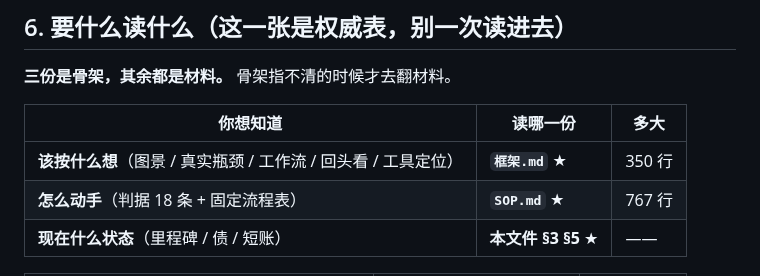
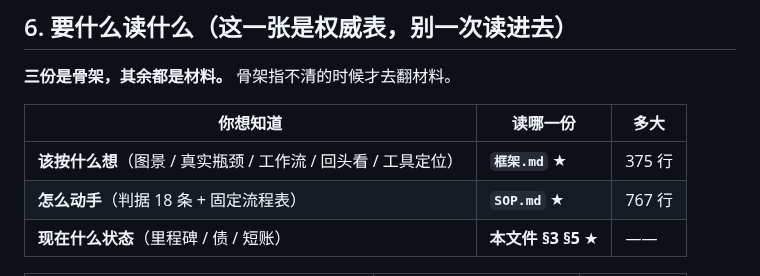
Before and after one commit to hpeng5271-blip/jingwei, a Markdown page: AGENTS.md, the part around the change. Rendered like a GitHub page.

```diff
--- a/AGENTS.md
+++ b/AGENTS.md
@@ -202,7 +202,7 @@ powershell -NoProfile -ExecutionPolicy Bypass -File tools\gates.ps1
 
 | 你想知道 | 读哪一份 | 多大 |
 |---|---|---|
-| **该按什么想**（图景 / 真实瓶颈 / 工作流 / 回头看 / 工具定位） | **`框架.md`** ★ | 350 行 |
+| **该按什么想**（图景 / 真实瓶颈 / 工作流 / 回头看 / 工具定位） | **`框架.md`** ★ | 375 行 |
 | **怎么动手**（判据 18 条 + 固定流程表） | **`SOP.md`** ★ | 767 行 |
 | **现在什么状态**（里程碑 / 债 / 短账） | **本文件 §3 §5** ★ | —— |
 
```
Also changed, not shown: 今日复盘-2026-10-17.md (+6 -1 lines), 框架.md (+25 -0 lines).
